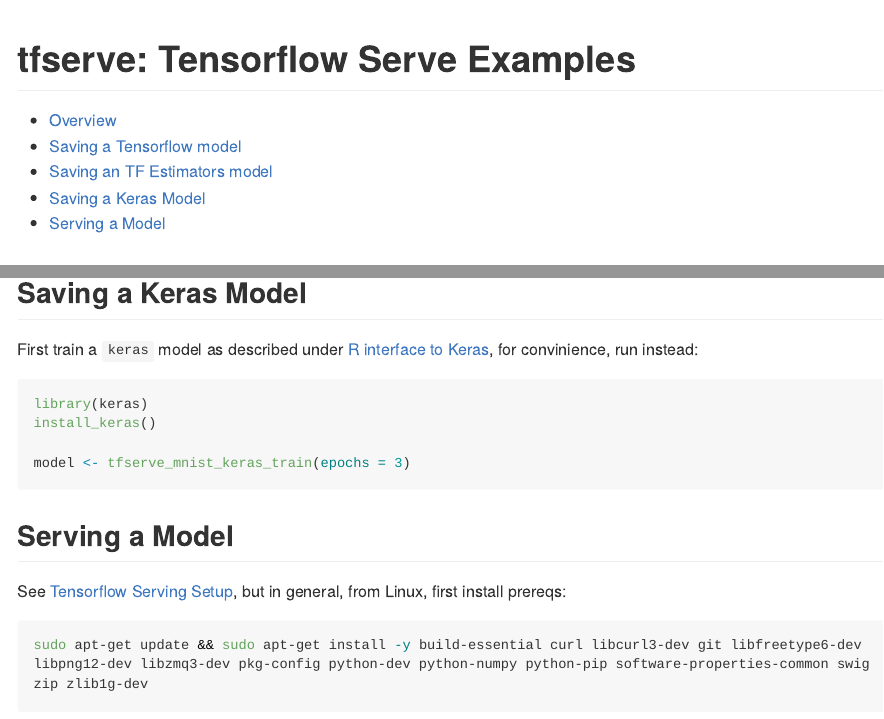
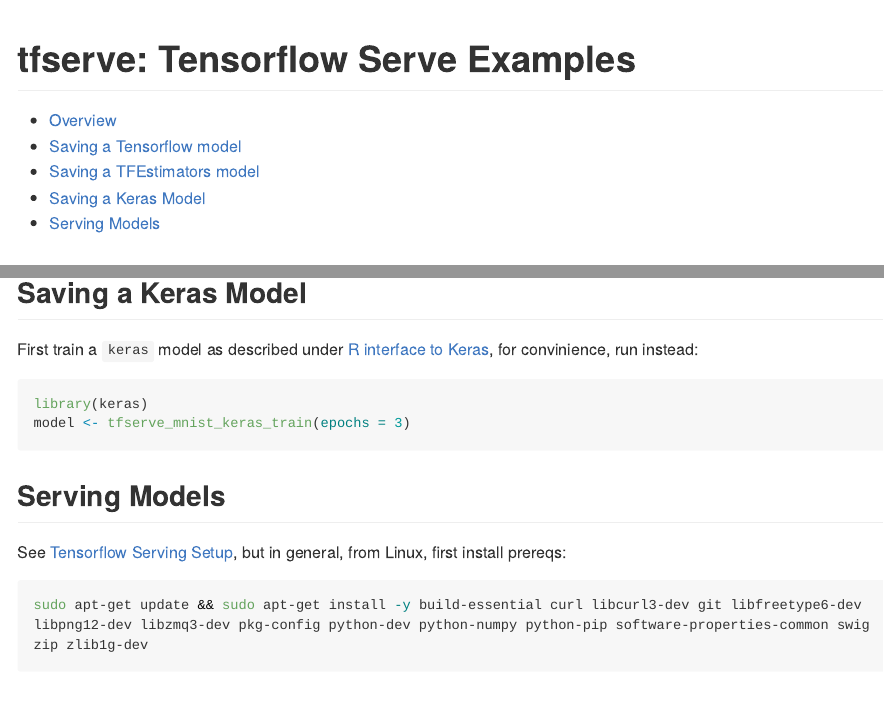
Before and after one commit to rstudio/tfdeploy, an R Markdown document (README.Rmd): the page in a window 1100 px wide, from its top, and a second part further down, joined at a grey line. Rendered offline with R 4.5, knitr and Pandoc, with nearby package versions; the code chunks are not run, so their results and figures are left out; long lines of code are wrapped.

Commit message:
update readme and models

````diff
--- a/README.Rmd
+++ b/README.Rmd
@@ -111,12 +111,10 @@
 
 ```{r}
 library(keras)
-install_keras()
-
 model <- tfserve_mnist_keras_train(epochs = 3)
 ```
 
-## Serving a Model
+## Serving Models
 
 See [Tensorflow Serving Setup](https://www.tensorflow.org/serving/setup#installing_using_apt-get), but in general, from Linux, first install prereqs:
 
````
Also changed, not shown: README.md, README.Rmd (2 more changed lines), 12 other files.
